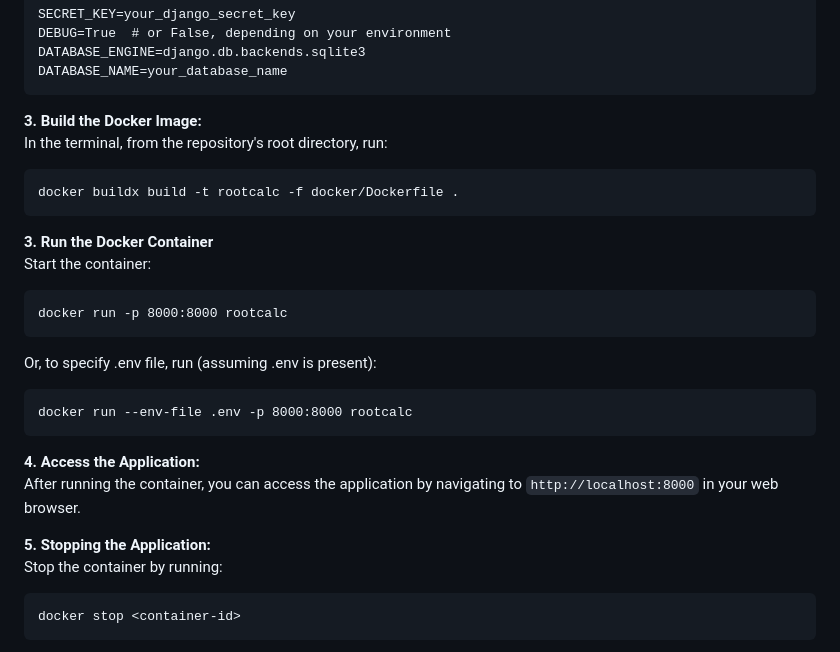
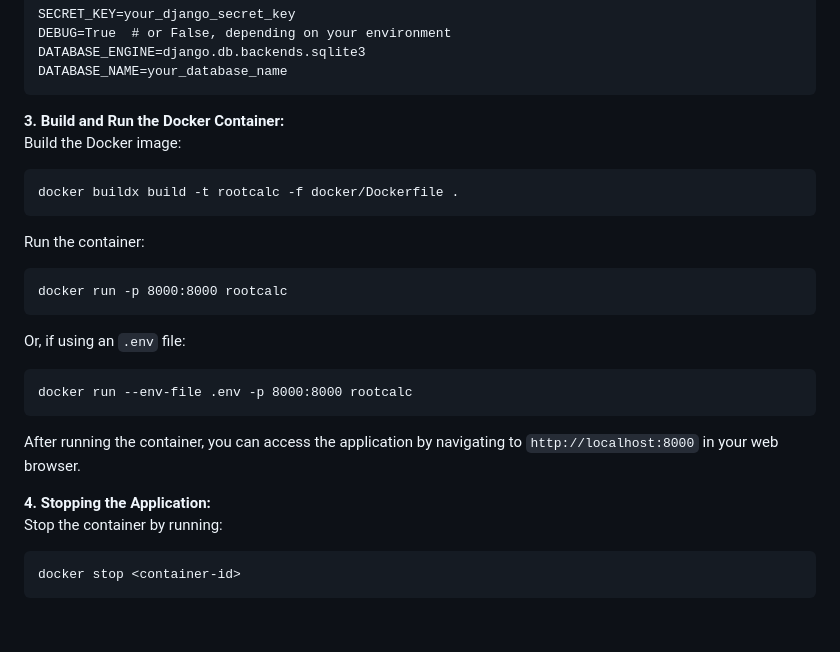
Before and after one commit to anastasia-butkevich/RootCalculator, a Markdown page: README.md, the part around the change. Drawn GitHub-style; blank space fills up the shorter version.

````diff
--- a/README.md
+++ b/README.md
@@ -52,24 +52,22 @@ DEBUG=True  # or False, depending on your environment
 DATABASE_ENGINE=django.db.backends.sqlite3
 DATABASE_NAME=your_database_name
 ```
-**3. Build the Docker Image:**
-In the terminal, from the repository's root directory, run:
+**3.  Build and Run the Docker Container:**
+Build the Docker image:
 ```
 docker buildx build -t rootcalc -f docker/Dockerfile .
 ```
-**3. Run the Docker Container**
-Start the container:
+Run the container:
 ```
 docker run -p 8000:8000 rootcalc
 ```
-Or, to specify .env file, run (assuming .env is present):
+Or, if using an `.env` file:
 ```
 docker run --env-file .env -p 8000:8000 rootcalc
 ```
-**4. Access the Application:**
 After running the container, you can access the application by navigating to `http://localhost:8000` in your web browser.
 
-**5. Stopping the Application:**
+**4. Stopping the Application:**
 Stop the container by running:
 ```
 docker stop <container-id>
````
